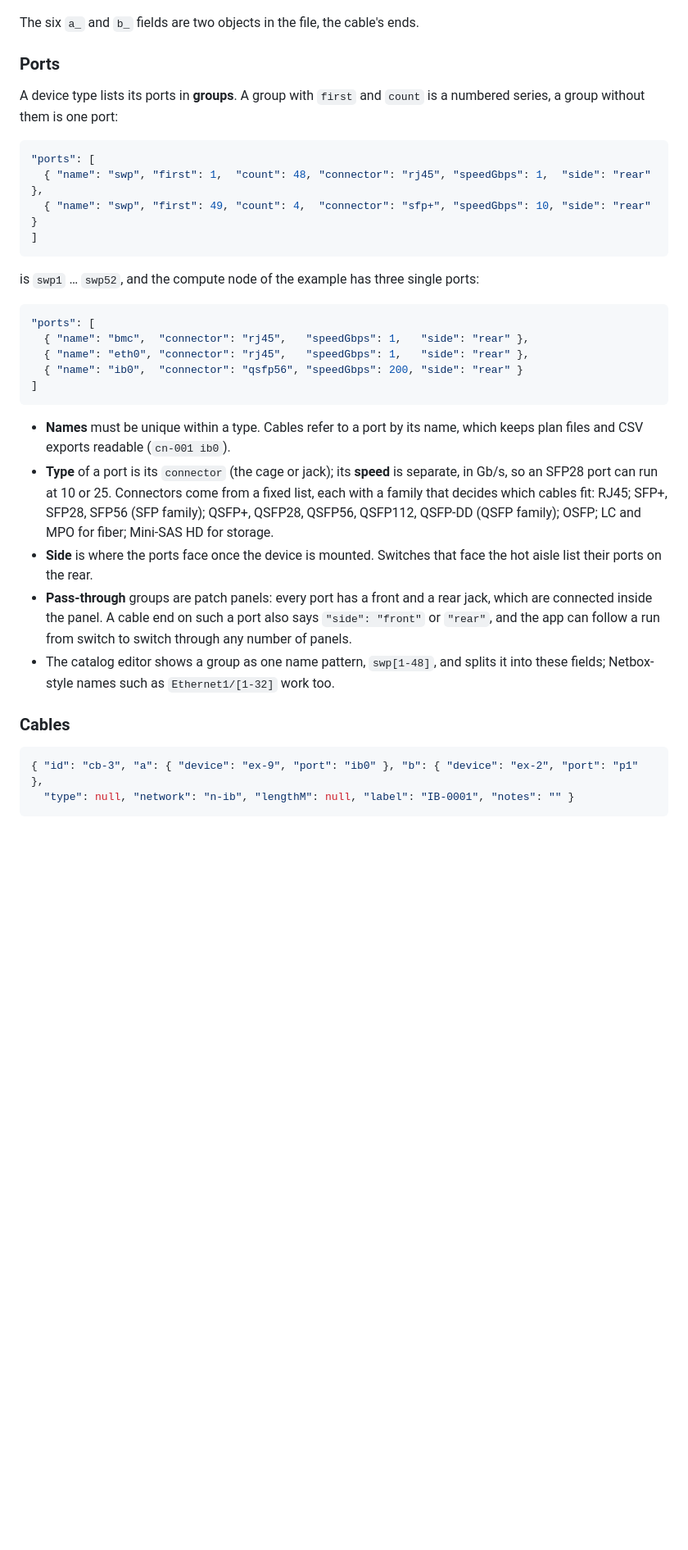
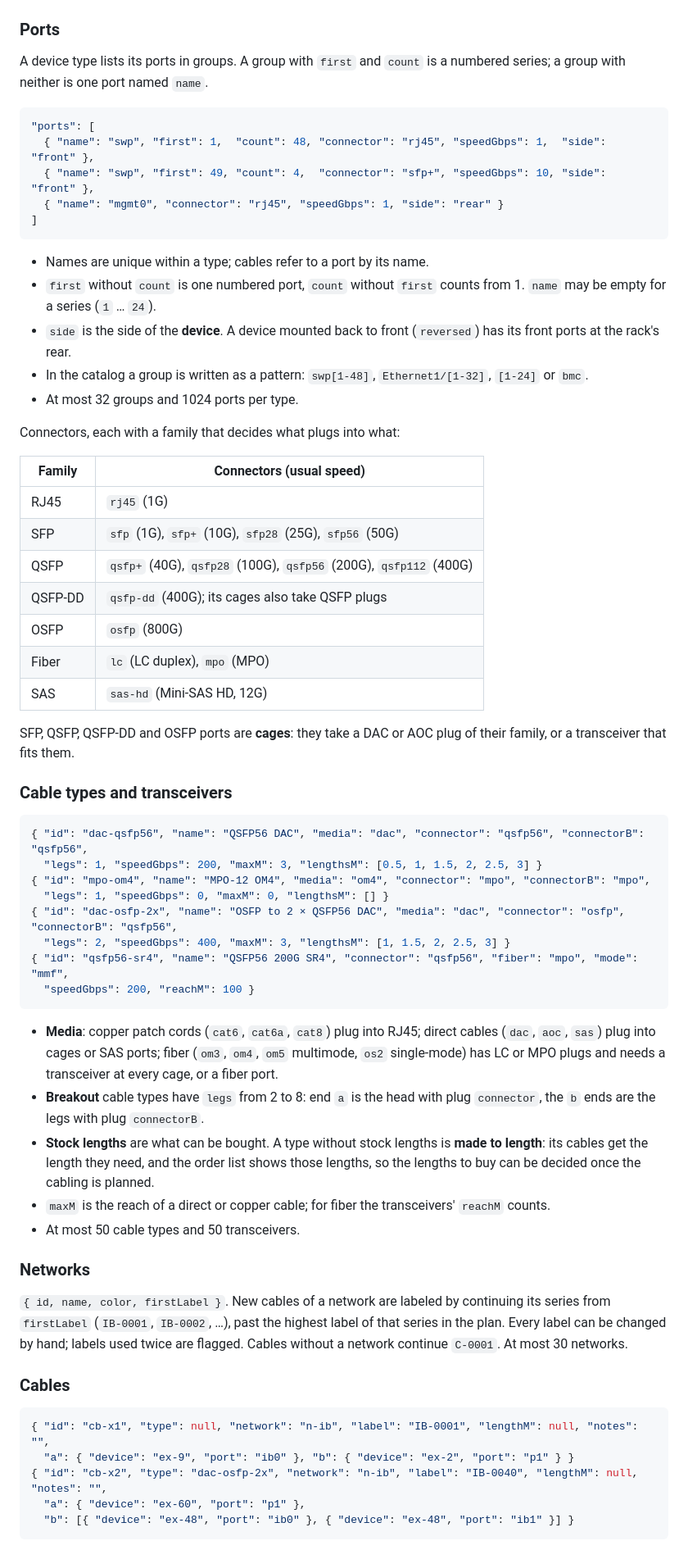
Before and after one commit to dennisklein/rackplanner, a Markdown page: docs/cabling/README.md, the part around one of its changes. Shown at 82% size. Rendered like a GitHub page; blank space fills up the shorter version.

````diff
--- a/docs/cabling/README.md
+++ b/docs/cabling/README.md
@@ -80,52 +87,85 @@ erDiagram
     }
 ```
 
-The six `a_` and `b_` fields are two objects in the file, the cable's ends.
-
 ### Ports
 
-A device type lists its ports in **groups**. A group with `first` and `count`
-is a numbered series, a group without them is one port:
+A device type lists its ports in groups. A group with `first` and `count` is
+a numbered series; a group with neither is one port named `name`.
 
 ```json
 "ports": [
-  { "name": "swp", "first": 1,  "count": 48, "connector": "rj45", "speedGbps": 1,  "side": "rear" },
-  { "name": "swp", "first": 49, "count": 4,  "connector": "sfp+", "speedGbps": 10, "side": "rear" }
+  { "name": "swp", "first": 1,  "count": 48, "connector": "rj45", "speedGbps": 1,  "side": "front" },
+  { "name": "swp", "first": 49, "count": 4,  "connector": "sfp+", "speedGbps": 10, "side": "front" },
+  { "name": "mgmt0", "connector": "rj45", "speedGbps": 1, "side": "rear" }
 ]
 ```
 
-is `swp1` … `swp52`, and the compute node of the example has three single
-ports:
+- Names are unique within a type; cables refer to a port by its name.
+- `first` without `count` is one numbered port, `count` without `first`
+  counts from 1. `name` may be empty for a series (`1` … `24`).
+- `side` is the side of the **device**. A device mounted back to front
+  (`reversed`) has its front ports at the rack's rear.
+- In the catalog a group is written as a pattern: `swp[1-48]`,
+  `Ethernet1/[1-32]`, `[1-24]` or `bmc`.
+- At most 32 groups and 1024 ports per type.
+
+Connectors, each with a family that decides what plugs into what:
+
+| Family | Connectors (usual speed) |
+| --- | --- |
+| RJ45 | `rj45` (1G) |
+| SFP | `sfp` (1G), `sfp+` (10G), `sfp28` (25G), `sfp56` (50G) |
+| QSFP | `qsfp+` (40G), `qsfp28` (100G), `qsfp56` (200G), `qsfp112` (400G) |
+| QSFP-DD | `qsfp-dd` (400G); its cages also take QSFP plugs |
+| OSFP | `osfp` (800G) |
+| Fiber | `lc` (LC duplex), `mpo` (MPO) |
+| SAS | `sas-hd` (Mini-SAS HD, 12G) |
+
+SFP, QSFP, QSFP-DD and OSFP ports are **cages**: they take a DAC or AOC plug
+of their family, or a transceiver that fits them.
+
+### Cable types and transceivers
 
 ```json
-"ports": [
-  { "name": "bmc",  "connector": "rj45",   "speedGbps": 1,   "side": "rear" },
-  { "name": "eth0", "connector": "rj45",   "speedGbps": 1,   "side": "rear" },
-  { "name": "ib0",  "connector": "qsfp56", "speedGbps": 200, "side": "rear" }
-]
+{ "id": "dac-qsfp56", "name": "QSFP56 DAC", "media": "dac", "connector": "qsfp56", "connectorB": "qsfp56",
+  "legs": 1, "speedGbps": 200, "maxM": 3, "lengthsM": [0.5, 1, 1.5, 2, 2.5, 3] }
+{ "id": "mpo-om4", "name": "MPO-12 OM4", "media": "om4", "connector": "mpo", "connectorB": "mpo",
+  "legs": 1, "speedGbps": 0, "maxM": 0, "lengthsM": [] }
+{ "id": "dac-osfp-2x", "name": "OSFP to 2 × QSFP56 DAC", "media": "dac", "connector": "osfp", "connectorB": "qsfp56",
+  "legs": 2, "speedGbps": 400, "maxM": 3, "lengthsM": [1, 1.5, 2, 2.5, 3] }
+{ "id": "qsfp56-sr4", "name": "QSFP56 200G SR4", "connector": "qsfp56", "fiber": "mpo", "mode": "mmf",
+  "speedGbps": 200, "reachM": 100 }
 ```
 
-- **Names** must be unique within a type. Cables refer to a port by its name,
-  which keeps plan files and CSV exports readable (`cn-001 ib0`).
-- **Type** of a port is its `connector` (the cage or jack); its **speed** is
-  separate, in Gb/s, so an SFP28 port can run at 10 or 25. Connectors come
-  from a fixed list, each with a family that decides which cables fit: RJ45;
-  SFP+, SFP28, SFP56 (SFP family); QSFP+, QSFP28, QSFP56, QSFP112, QSFP-DD
-  (QSFP family); OSFP; LC and MPO for fiber; Mini-SAS HD for storage.
-- **Side** is where the ports face once the device is mounted. Switches that
-  face the hot aisle list their ports on the rear.
-- **Pass-through** groups are patch panels: every port has a front and a rear
-  jack, which are connected inside the panel. A cable end on such a port also
-  says `"side": "front"` or `"rear"`, and the app can follow a run from switch
-  to switch through any number of panels.
-- The catalog editor shows a group as one name pattern, `swp[1-48]`, and
-  splits it into these fields; Netbox-style names such as `Ethernet1/[1-32]`
-  work too.
+- **Media**: copper patch cords (`cat6`, `cat6a`, `cat8`) plug into RJ45;
+  direct cables (`dac`, `aoc`, `sas`) plug into cages or SAS ports;
+  fiber (`om3`, `om4`, `om5` multimode, `os2` single-mode) has LC or MPO
+  plugs and needs a transceiver at every cage, or a fiber port.
+- **Breakout** cable types have `legs` from 2 to 8: end `a` is the head with
+  plug `connector`, the `b` ends are the legs with plug `connectorB`.
+- **Stock lengths** are what can be bought. A type without stock lengths is
+  **made to length**: its cables get the length they need, and the order
+  list shows those lengths, so the lengths to buy can be decided once the
+  cabling is planned.
+- `maxM` is the reach of a direct or copper cable; for fiber the
+  transceivers' `reachM` counts.
+- At most 50 cable types and 50 transceivers.
+
+### Networks
+
+`{ id, name, color, firstLabel }`. New cables of a network are labeled by
+continuing its series from `firstLabel` (`IB-0001`, `IB-0002`, …), past the
+highest label of that series in the plan. Every label can be changed by
+hand; labels used twice are flagged. Cables without a network continue
+`C-0001`. At most 30 networks.
 
 ### Cables
 
 ```json
-{ "id": "cb-3", "a": { "device": "ex-9", "port": "ib0" }, "b": { "device": "ex-2", "port": "p1" },
-  "type": null, "network": "n-ib", "lengthM": null, "label": "IB-0001", "notes": "" }
+{ "id": "cb-x1", "type": null, "network": "n-ib", "label": "IB-0001", "lengthM": null, "notes": "",
+  "a": { "device": "ex-9", "port": "ib0" }, "b": { "device": "ex-2", "port": "p1" } }
+{ "id": "cb-x2", "type": "dac-osfp-2x", "network": "n-ib", "label": "IB-0040", "lengthM": null, "notes": "",
+  "a": { "device": "ex-60", "port": "p1" },
+  "b": [{ "device": "ex-48", "port": "ib0" }, { "device": "ex-48", "port": "ib1" }] }
 ```
 
````
Also changed, not shown: other parts of docs/cabling/README.md (+174 -256 lines).
